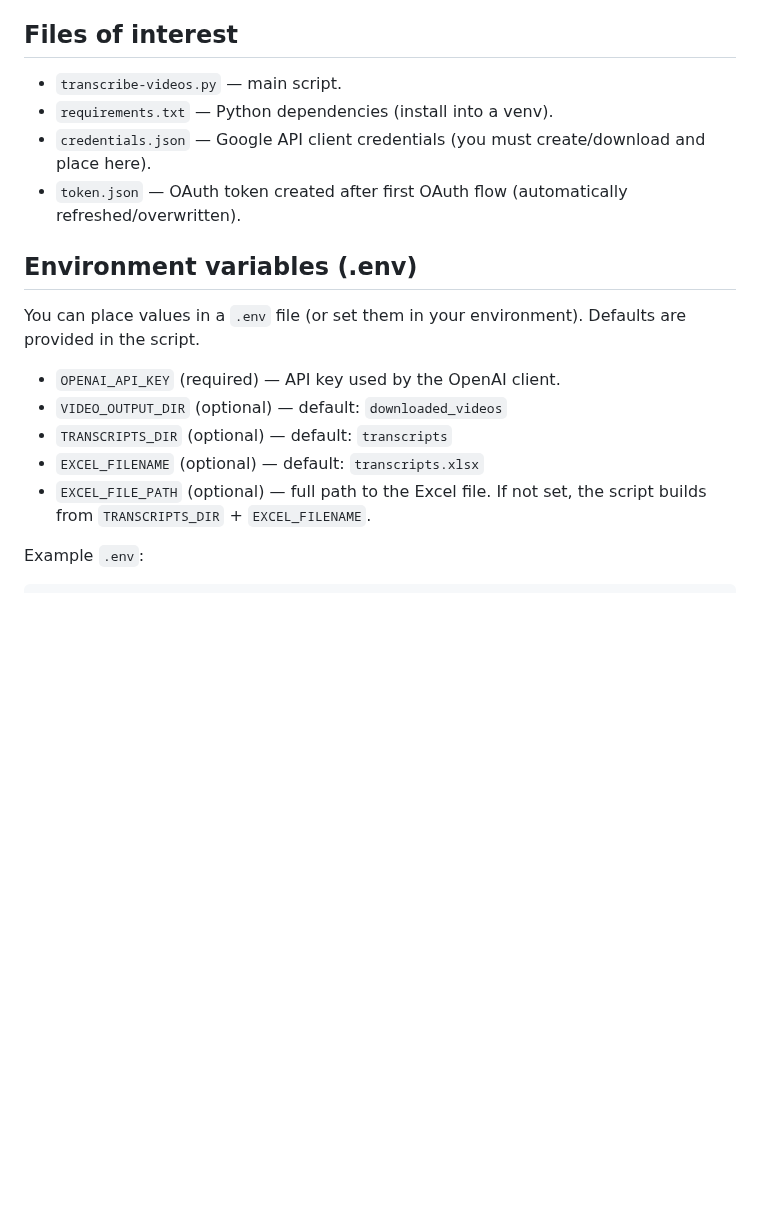
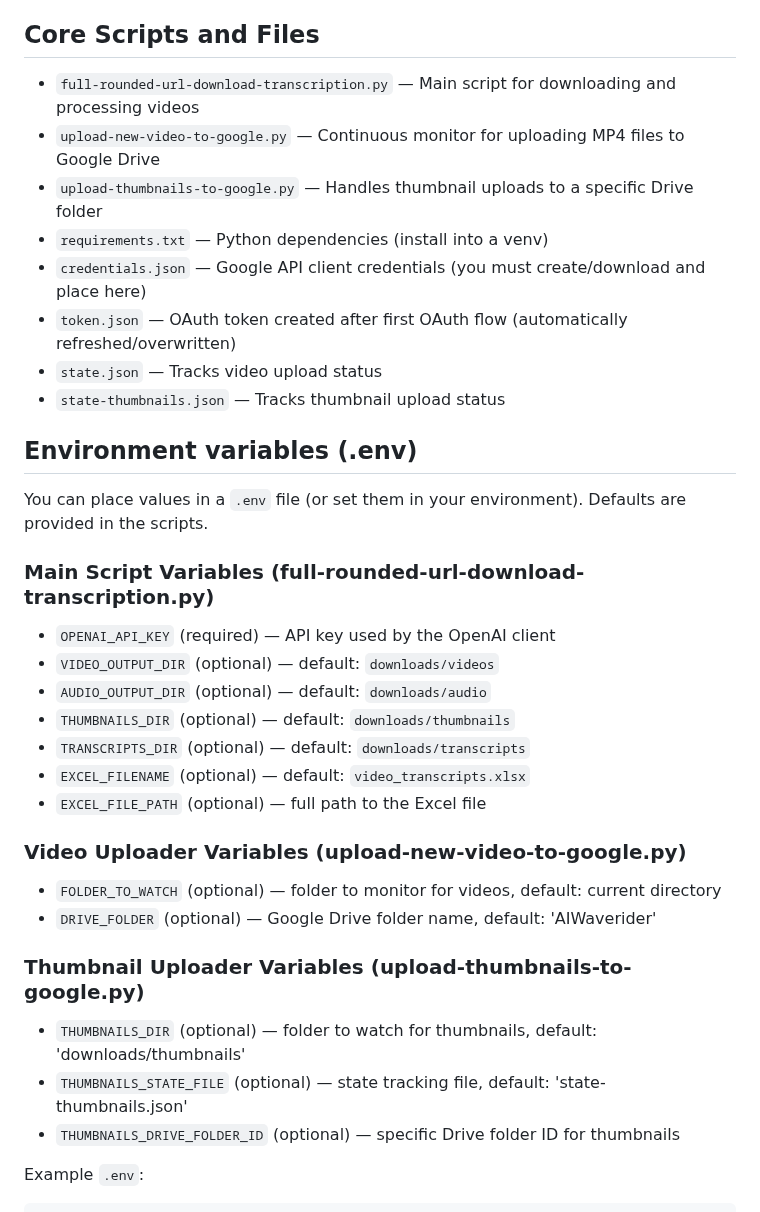
Before and after one commit to sakhrNab/transcription-and-upload-automation-socialmedia, a Markdown page: README.md, the part around one of its changes. GitHub-like rendering; blank space fills up the shorter version.

```diff
--- a/README.md
+++ b/README.md
@@ -11,19 +11,36 @@ A small Python utility that downloads a single video (TikTok/Instagram/etc.) via
 - Batch-mode: read multiple URLs from a text file (`--urls-file`).
 - Automatic handling: if an existing Excel file is invalid/corrupt, the script will move it aside and create a fresh workbook.
 
-## Files of interest
-- `transcribe-videos.py` — main script.
-- `requirements.txt` — Python dependencies (install into a venv).
-- `credentials.json` — Google API client credentials (you must create/download and place here).
-- `token.json` — OAuth token created after first OAuth flow (automatically refreshed/overwritten).
+## Core Scripts and Files
+- `full-rounded-url-download-transcription.py` — Main script for downloading and processing videos
+- `upload-new-video-to-google.py` — Continuous monitor for uploading MP4 files to Google Drive
+- `upload-thumbnails-to-google.py` — Handles thumbnail uploads to a specific Drive folder
+- `requirements.txt` — Python dependencies (install into a venv)
+- `credentials.json` — Google API client credentials (you must create/download and place here)
+- `token.json` — OAuth token created after first OAuth flow (automatically refreshed/overwritten)
+- `state.json` — Tracks video upload status
+- `state-thumbnails.json` — Tracks thumbnail upload status
 
 ## Environment variables (.env)
-You can place values in a `.env` file (or set them in your environment). Defaults are provided in the script.
-- `OPENAI_API_KEY` (required) — API key used by the OpenAI client.
-- `VIDEO_OUTPUT_DIR` (optional) — default: `downloaded_videos`
-- `TRANSCRIPTS_DIR` (optional) — default: `transcripts`
-- `EXCEL_FILENAME` (optional) — default: `transcripts.xlsx`
-- `EXCEL_FILE_PATH` (optional) — full path to the Excel file. If not set, the script builds from `TRANSCRIPTS_DIR` + `EXCEL_FILENAME`.
+You can place values in a `.env` file (or set them in your environment). Defaults are provided in the scripts.
+
+### Main Script Variables (full-rounded-url-download-transcription.py)
+- `OPENAI_API_KEY` (required) — API key used by the OpenAI client
+- `VIDEO_OUTPUT_DIR` (optional) — default: `downloads/videos`
+- `AUDIO_OUTPUT_DIR` (optional) — default: `downloads/audio`
+- `THUMBNAILS_DIR` (optional) — default: `downloads/thumbnails`
+- `TRANSCRIPTS_DIR` (optional) — default: `downloads/transcripts`
+- `EXCEL_FILENAME` (optional) — default: `video_transcripts.xlsx`
+- `EXCEL_FILE_PATH` (optional) — full path to the Excel file
+
+### Video Uploader Variables (upload-new-video-to-google.py)
+- `FOLDER_TO_WATCH` (optional) — folder to monitor for videos, default: current directory
+- `DRIVE_FOLDER` (optional) — Google Drive folder name, default: 'AIWaverider'
+
+### Thumbnail Uploader Variables (upload-thumbnails-to-google.py)
+- `THUMBNAILS_DIR` (optional) — folder to watch for thumbnails, default: 'downloads/thumbnails'
+- `THUMBNAILS_STATE_FILE` (optional) — state tracking file, default: 'state-thumbnails.json'
+- `THUMBNAILS_DRIVE_FOLDER_ID` (optional) — specific Drive folder ID for thumbnails
 
 Example `.env`:
 
```
Also changed, not shown: other parts of README.md (+13 -8 lines).
